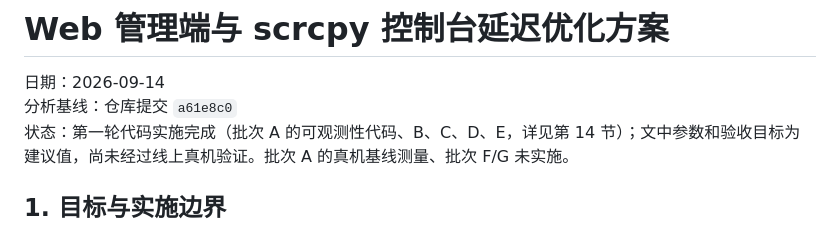
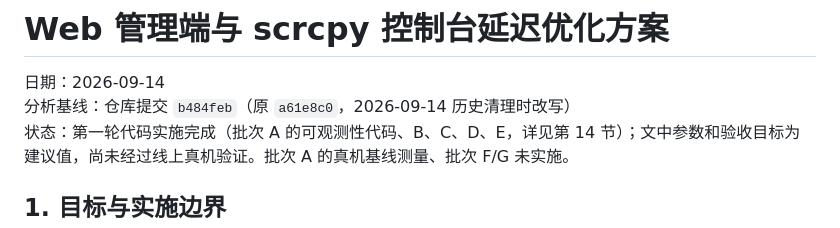
Before and after one commit to 1599500358/scrcpy-web, a Markdown page: doc/latency-optimization-plan.md, the part around the change. GitHub-like rendering.

Commit message:
docs: update baseline commit ref after history scrub

```diff
--- a/doc/latency-optimization-plan.md
+++ b/doc/latency-optimization-plan.md
@@ -1,7 +1,7 @@
 # Web 管理端与 scrcpy 控制台延迟优化方案
 
 日期：2026-09-14
-分析基线：仓库提交 `a61e8c0`
+分析基线：仓库提交 `b484feb`（原 `a61e8c0`，2026-09-14 历史清理时改写）
 状态：第一轮代码实施完成（批次 A 的可观测性代码、B、C、D、E，详见第 14 节）；文中参数和验收目标为建议值，尚未经过线上真机验证。批次 A 的真机基线测量、批次 F/G 未实施。
 
 ## 1. 目标与实施边界
```
